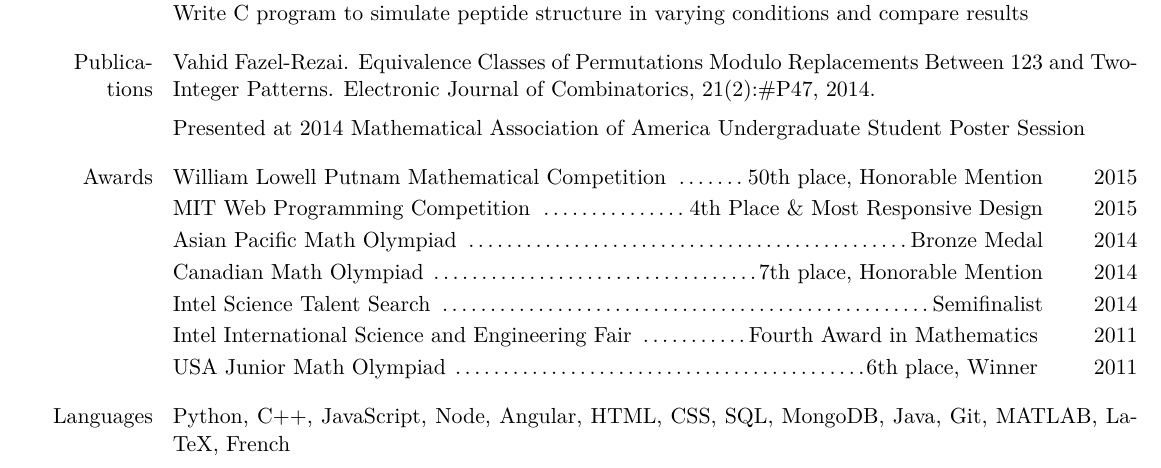
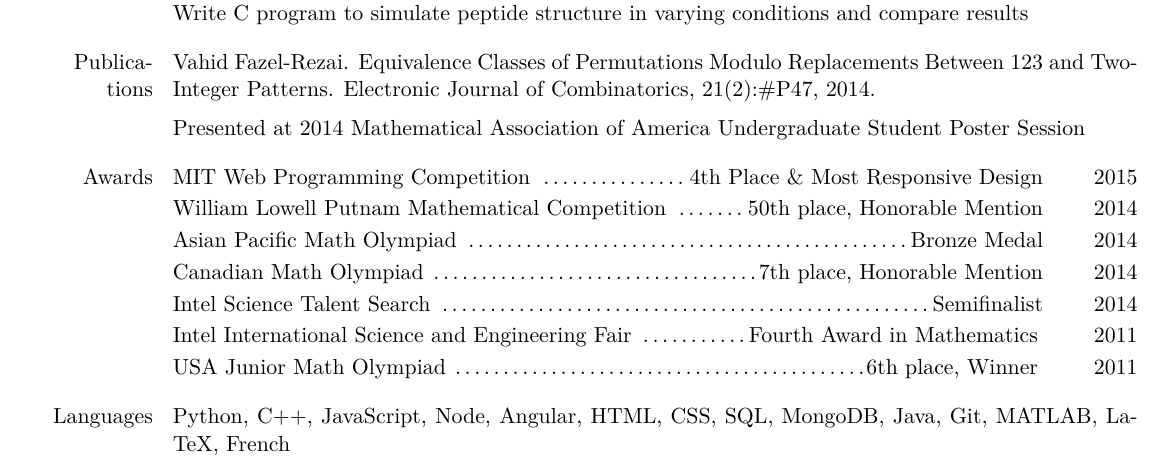
Before and after one commit to vahidfazelrezai/vahidfazelrezai.github.io, a LaTeX CV (assets/resume.tex): part of page 1 of 2, cut so that both start at the same text. Compiled offline with XeLaTeX.

Commit message:
award date

```diff
--- a/assets/resume.tex
+++ b/assets/resume.tex
@@ -157,11 +157,11 @@ Presented at 2014 Mathematical Association of America Undergraduate Student Post
 
 \msection{Awards}
 
-William Lowell Putnam Mathematical Competition \dotfill 50th place, Honorable Mention \qquad 2015
+MIT Web Programming Competition \dotfill 4th Place \& Most Responsive Design \qquad 2015
 
 \sgap
 
-MIT Web Programming Competition \dotfill 4th Place \& Most Responsive Design \qquad 2015
+William Lowell Putnam Mathematical Competition \dotfill 50th place, Honorable Mention \qquad 2014
 
 \sgap
 
```
Also changed, not shown: assets/resume.pdf, 1 other file.
